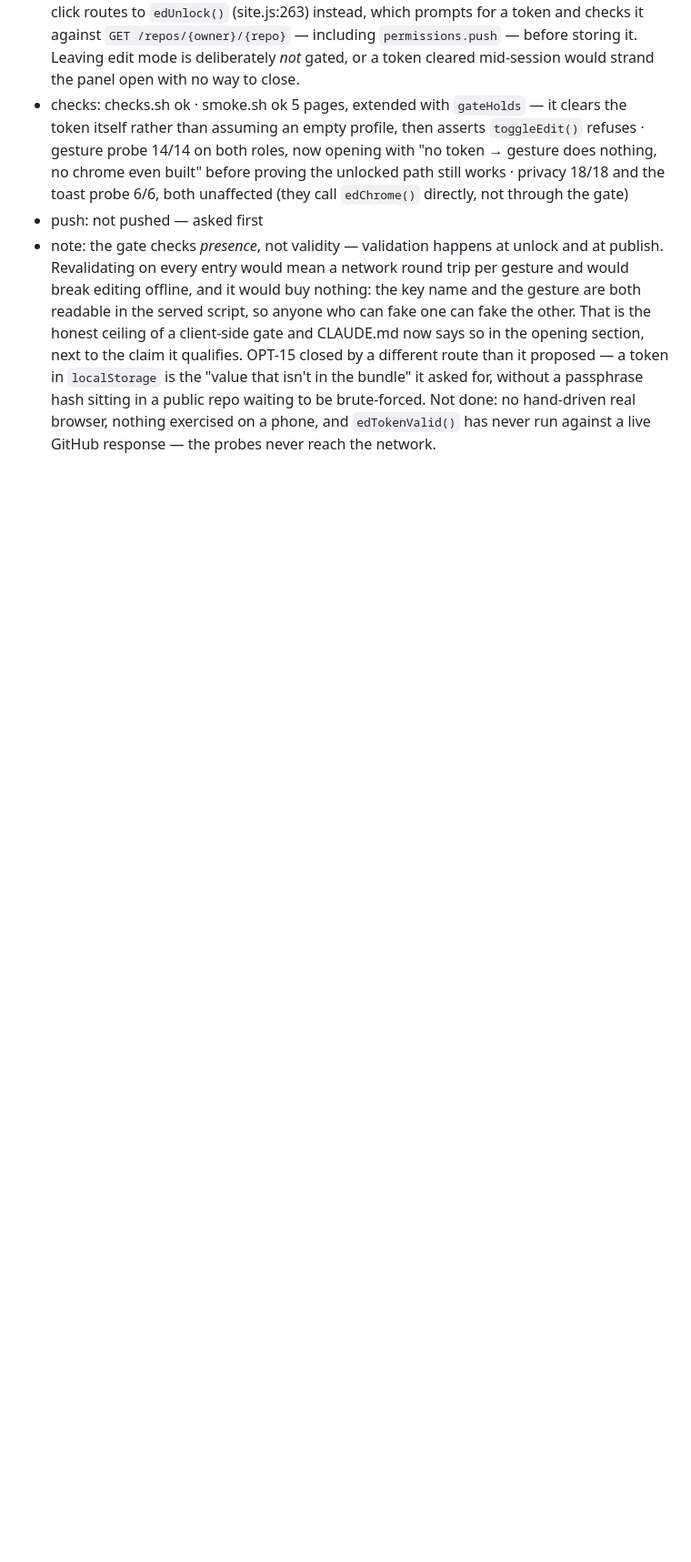
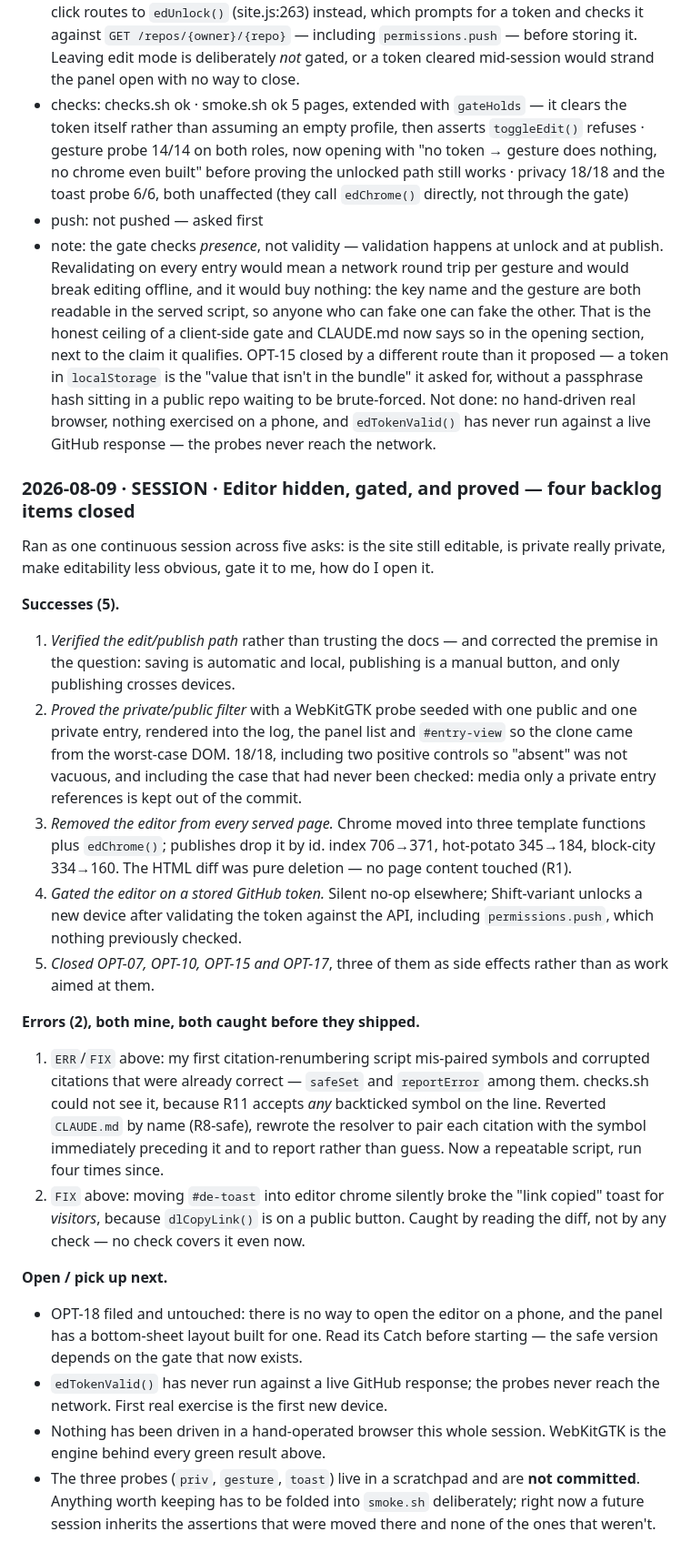
Before and after one commit to PilarMPR/portfolio.github.io, a Markdown page: docs/worklog.md, the part around the change. Shown at 91% size. Drawn GitHub-style; blank space fills up the shorter version.

Commit message:
Document the editor lifecycle and close out the session
Co-Authored-By: Claude Opus 5 (1M context) <noreply@anthropic.com>

```diff
--- a/docs/worklog.md
+++ b/docs/worklog.md
@@ -501,3 +501,52 @@ Kinds: `OK` (worked) · `ERR` (broke) · `FIX` (resolved an ERR) · `SESSION` (c
   brute-forced. Not done: no hand-driven real browser, nothing exercised on a
   phone, and `edTokenValid()` has never run against a live GitHub response —
   the probes never reach the network.
+
+### 2026-08-09 · SESSION · Editor hidden, gated, and proved — four backlog items closed
+Ran as one continuous session across five asks: is the site still editable, is
+private really private, make editability less obvious, gate it to me, how do I
+open it.
+
+**Successes (5).**
+1. *Verified the edit/publish path* rather than trusting the docs — and corrected
+   the premise in the question: saving is automatic and local, publishing is a
+   manual button, and only publishing crosses devices.
+2. *Proved the private/public filter* with a WebKitGTK probe seeded with one
+   public and one private entry, rendered into the log, the panel list and
+   `#entry-view` so the clone came from the worst-case DOM. 18/18, including
+   two positive controls so "absent" was not vacuous, and including the case
+   that had never been checked: media only a private entry references is kept
+   out of the commit.
+3. *Removed the editor from every served page.* Chrome moved into three template
+   functions plus `edChrome()`; publishes drop it by id. index 706→371,
+   hot-potato 345→184, block-city 334→160. The HTML diff was pure deletion — no
+   page content touched (R1).
+4. *Gated the editor on a stored GitHub token.* Silent no-op elsewhere;
+   Shift-variant unlocks a new device after validating the token against the
+   API, including `permissions.push`, which nothing previously checked.
+5. *Closed OPT-07, OPT-10, OPT-15 and OPT-17*, three of them as side effects
+   rather than as work aimed at them.
+
+**Errors (2), both mine, both caught before they shipped.**
+1. `ERR`/`FIX` above: my first citation-renumbering script mis-paired symbols and
+   corrupted citations that were already correct — `safeSet` and `reportError`
+   among them. checks.sh could not see it, because R11 accepts *any* backticked
+   symbol on the line. Reverted `CLAUDE.md` by name (R8-safe), rewrote the
+   resolver to pair each citation with the symbol immediately preceding it and
+   to report rather than guess. Now a repeatable script, run four times since.
+2. `FIX` above: moving `#de-toast` into editor chrome silently broke the "link
+   copied" toast for *visitors*, because `dlCopyLink()` is on a public button.
+   Caught by reading the diff, not by any check — no check covers it even now.
+
+**Open / pick up next.**
+- OPT-18 filed and untouched: there is no way to open the editor on a phone,
+  and the panel has a bottom-sheet layout built for one. Read its Catch before
+  starting — the safe version depends on the gate that now exists.
+- `edTokenValid()` has never run against a live GitHub response; the probes
+  never reach the network. First real exercise is the first new device.
+- Nothing has been driven in a hand-operated browser this whole session.
+  WebKitGTK is the engine behind every green result above.
+- The three probes (`priv`, `gesture`, `toast`) live in a scratchpad and are
+  **not committed**. Anything worth keeping has to be folded into `smoke.sh`
+  deliberately; right now a future session inherits the assertions that were
+  moved there and none of the ones that weren't.
```
Also changed, not shown: CLAUDE.md (+16 -4 lines).
